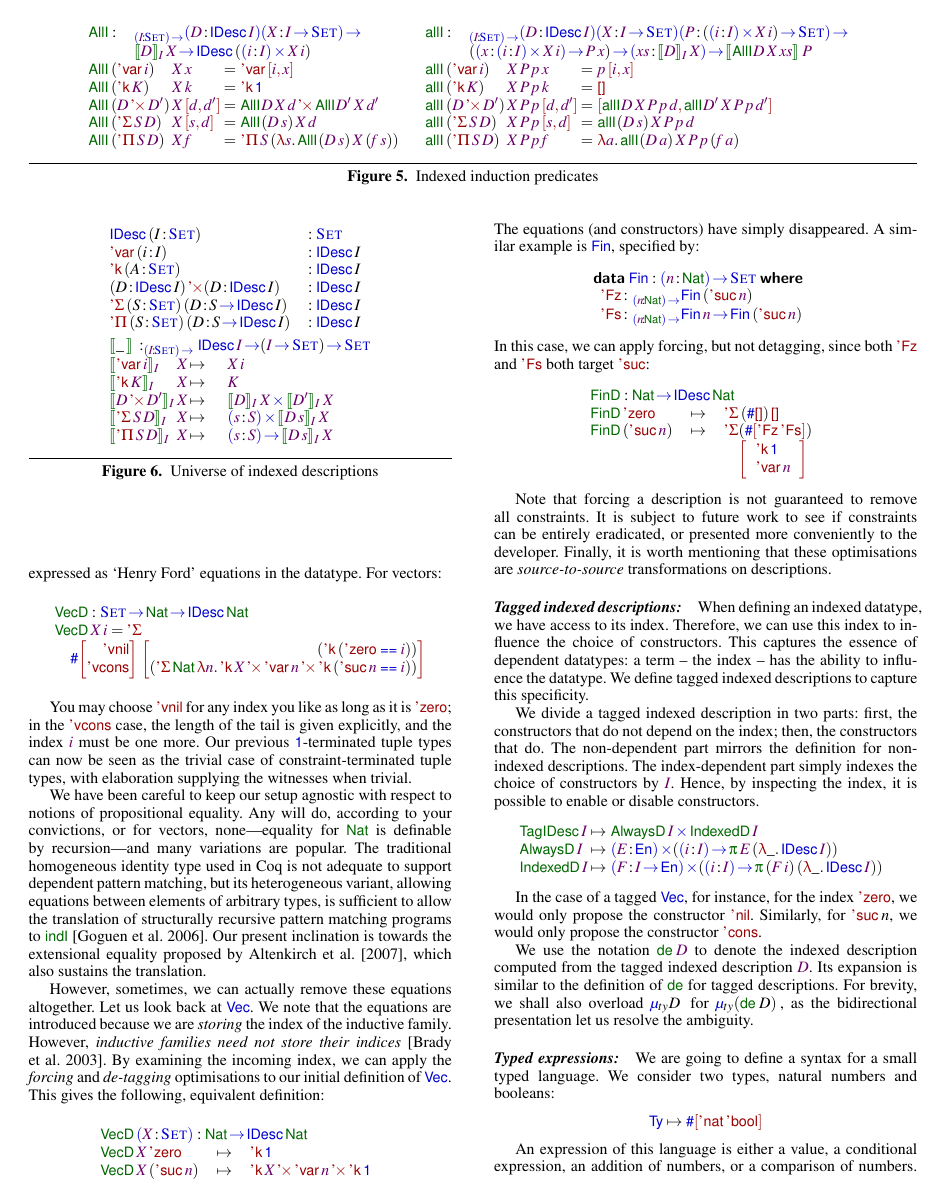
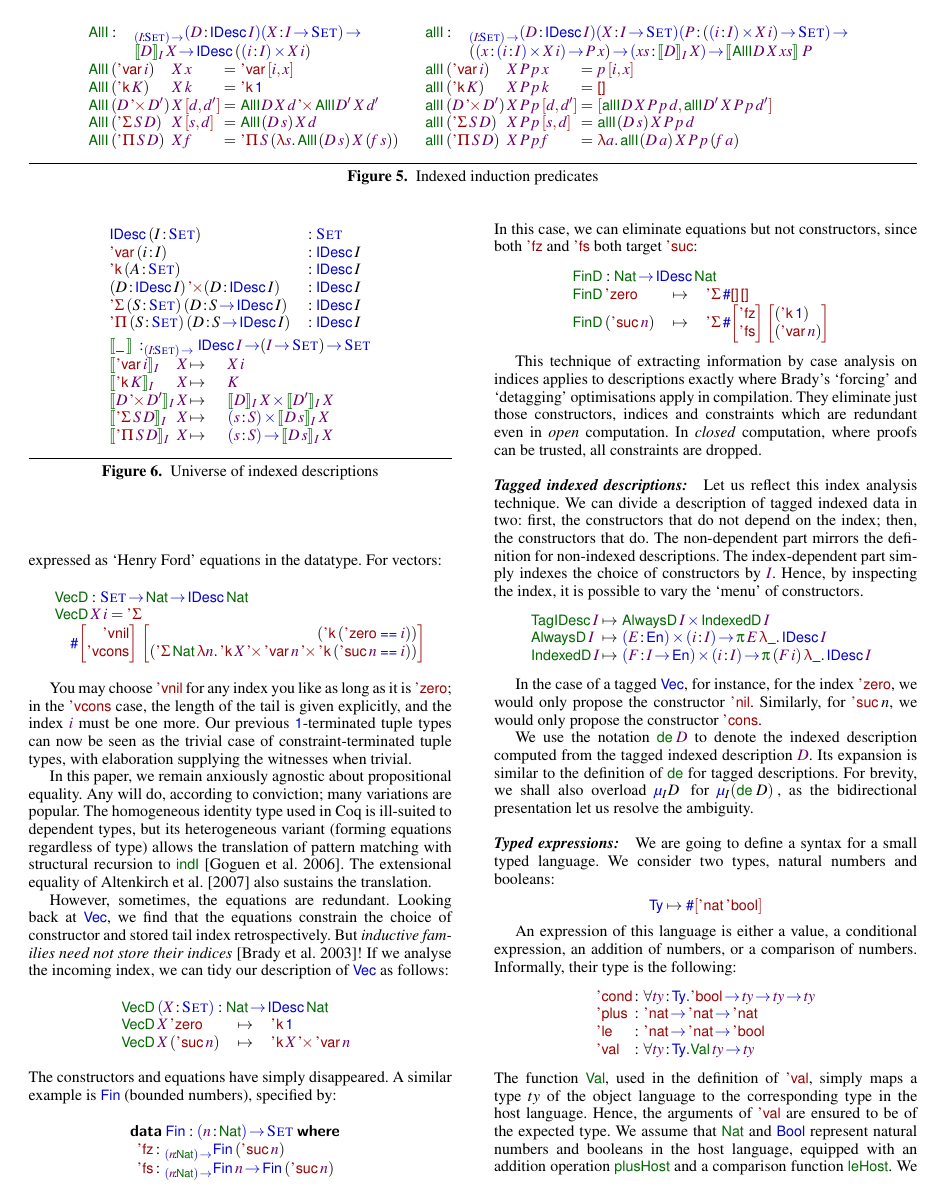
Before and after one commit to joelburget/pigment, a LaTeX paper (papers/icfp-2010-desc/paper.tex, which reads papers/icfp-2010-desc/paper_idesc.tex, papers/icfp-2010-desc/pig.sty): page 9 of 13. Compiled offline with pdfLaTeX; a missing font is replaced by an installed copy or a similar font.

Commit message:
gaol: boiling the indexed examples

```diff
--- a/papers/icfp-2010-desc/paper_idesc.tex
+++ b/papers/icfp-2010-desc/paper_idesc.tex
@@ -562,16 +562,12 @@ For vectors:
 \VecD : \Set \To \Nat \To \IDesc{\Nat} \\
 \VecD\: \V{X}\: \V{i} = \SYMBDSigma\\
 \quad
-\EnumT{\bigRedBracket{\begin{array}{@{}r@{}}
-\VecNil\\ \SYMBVecCons
-\end{array}}}
-\; \bigRedBracket{
-                          \begin{array}{@{}r@{}}
+\EnumT{\vtup{r}{\VecNil\\ \SYMBVecCons}}
+\; \vtup{r}{
                             (\DConst{(\NatZero\PropEq\V{i})}) \\
  ( \DSigma{\Nat}{\LAM{\V{n}}
    \DProd{\DConst{\V{X}}}
      {\DProd{\DVar{\V{n}}}{\DConst{(\NatSuc{\V{n}}\PropEq\V{i})}})}}
-                          \end{array}
                           }
 }\]
 
@@ -582,17 +578,15 @@ given explicitly, and the index $\V{i}$ must be one more. Our previous
 of constraint-terminated tuple types, with elaboration supplying the
 witnesses when trivial.
 
-We have been careful to keep our setup agnostic with respect to
-notions of propositional equality. Any will do, according to your
-convictions, or for vectors, none---equality for \(\Nat\) is definable by
-recursion---and many variations are popular. The traditional
-homogeneous identity type used in Coq is not adequate to support
-dependent pattern matching, but its heterogeneous variant, allowing
-equations between elements of arbitrary types, is sufficient to
-allow the translation of structurally recursive pattern matching
-programs to \(\F{indI}\)~\cite{goguen:pattern-matching}. Our present
-inclination is towards the extensional equality proposed by
-\citet{altenkirch:ott}, which also sustains the translation.
+In this paper, we remain anxiously agnostic about
+propositional equality. Any will do, according to
+conviction; many variations are popular. The
+homogeneous identity type used in Coq is ill-suited to
+dependent types, but its heterogeneous variant (forming equations
+regardless of type) allows the translation of pattern
+matching with structural recursion to
+\(\F{indI}\)~\cite{goguen:pattern-matching}. The
+extensional equality of \citet{altenkirch:ott} also sustains the translation.
 
 \begin{wstructure}
 !!! Need Help !!!
@@ -603,27 +597,26 @@ inclination is towards the extensional equality proposed by
     ??? More technical detail needed
 \end{wstructure}
 
-However, sometimes, we can actually remove these equations altogether. Let us
-look back at $\D{Vec}$. We note that the equations are introduced
-because we are \emph{storing} the index of the inductive family.
-However, \emph{inductive families need not store their
-  indices}~\cite{brady:index-inductive-families}.  By examining the
-incoming index, we can apply the \emph{forcing} and \emph{de-tagging}
-optimisations to our initial definition of $\D{Vec}$. This gives the
-following, equivalent definition:
+However, sometimes, the equations are redundant.
+Looking back at $\D{Vec}$, we find that the equations constrain
+the choice of constructor and stored tail index retrospectively.
+But \emph{inductive families need not store their
+  indices}~\cite{brady:index-inductive-families}!  If we
+analyse the incoming index, we can tidy our description of $\D{Vec}$
+as follows:
 %
 \[\stk{
 \VecD \:\PITEL{\V{X}}{\Set} : \Nat \To \IDesc{\Nat} \\
 \begin{array}{@{}lll}
 \VecD\:\V{X}\: \NatZero     & \mapsto & \DConst{\Unit} \\
 \VecD\:\V{X}\: (\NatSuc{\V{n}}) & \mapsto &
- \DProd{\DProd{\DConst{\V{X}}}{\DVar{\V{n}}}}{\DConst{\Unit}}
+ \DProd{\DConst{\V{X}}}{\DVar{\V{n}}}
 \end{array}
 
 }\]
 %
-The equations (and constructors) have simply disappeared. A similar
-example is $\SYMBFin$, specified by:
+The constructors and equations have simply disappeared. A similar
+example is $\SYMBFin$ (bounded numbers), specified by:
 %
 \[
 \stk{
@@ -634,49 +627,44 @@ example is $\SYMBFin$, specified by:
 \end{array}
 }\]
 %
-In this case, we can apply forcing, but not detagging, since both
+In this case, we can eliminate equations but not constructors, since both
 $\FinZero$ and $\SYMBFinSuc$ both target $\SYMBNatSuc$:
 %
 \[\stk{
 \FinD : \Nat \To \IDesc{\Nat} \\
-\begin{array}{@{}lll@{}l}
-\FinD\: \NatZero         & \mapsto & \multicolumn{2}{l}{\DSigma{(\EnumT{\Void})}{\Void} } \\
-\FinD\: (\NatSuc{\V{n}}) & \mapsto & \SYMBDSigma & (\EnumT{\sqr{ \FinZero \: \SYMBFinSuc }}) \\
-                         &         &             & \bigRedBracket{
-                                                   \begin{array}{l}
-                                                       \DConst{\Unit} \\
-                                                       \DVar{\V{n}}
-                                                   \end{array}}
+\begin{array}{@{}lll}
+\FinD\: \NatZero         & \mapsto & \DSigma{\EnumT{\Void}}{\Void} \\
+\FinD\: (\NatSuc{\V{n}}) & \mapsto & \DSigma
+ {\EnumT{\vtup{r}{\FinZero \\ \SYMBFinSuc }}}
+ {\vtup{l}{ (\DConst{\Unit}) \\
+            (\DVar{\V{n}})}}
 \end{array}
 }\]
 
-Note that forcing a description is not guaranteed to remove all
-constraints. It is subject to future work to see if constraints can be
-entirely eradicated, or presented more conveniently to the developer.
-Finally, it is worth mentioning that these optimisations are
-\emph{source-to-source} transformations on descriptions.
+This technique of extracting information by case analysis on indices
+applies to descriptions exactly where Brady's `forcing' and
+`detagging' optimisations apply in compilation. They eliminate just
+those constructors, indices and constraints which are redundant even
+in \emph{open} computation. In \emph{closed} computation, where proofs
+can be trusted, all constraints are dropped.
+
 
 \paragraph{Tagged indexed descriptions:}
 
-When defining an indexed datatype, we have access to its
-index. Therefore, we can use this index to influence the choice of
-constructors. This captures the essence of dependent datatypes: a
-term -- the index -- has the ability to influence the datatype. We
-define tagged indexed descriptions to capture this specificity.
-
-We divide a tagged indexed description in two parts: first, the
+Let us reflect this index analysis technique.
+We can divide a description of tagged indexed data in two: first, the
 constructors that do not depend on the index; then, the constructors
 that do. The non-dependent part mirrors the definition for non-indexed
 descriptions. The index-dependent part simply indexes the choice of
 constructors by $\V{I}$. Hence, by inspecting the index, it is
-possible to enable or disable constructors.
+possible to vary the `menu' of constructors.
 %
 \[
 \begin{array}{@{}l@{\:\mapsto\:\:}l}
  \TagIDesc{\V{I}}  & \TIMES{\ATagIDesc{\V{I}}}{\ITagIDesc{\V{I}}} \\
- \ATagIDesc{\V{I}} & \SIGMA{\V{E}}{\EnumU} (\PI{\V{i}}{\V{I}} \spi{\V{E}}{(\LAM{\_} \IDesc{\V{I}})}) \\
+ \ATagIDesc{\V{I}} & \SIGMA{\V{E}}{\EnumU} \PI{\V{i}}{\V{I}} \spi{\V{E}}{\LAM{\_} \IDesc{\V{I}}} \\
  \ITagIDesc{\V{I}} &
-     \SIGMA{\V{F}}{\V{I} \To \EnumU} (\PI{\V{i}}{\V{I}} \spi{(\V{F}\: \V{i})}{(\LAM{\_} \IDesc{\V{I}})})
+     \SIGMA{\V{F}}{\V{I} \To \EnumU} \PI{\V{i}}{\V{I}} \spi{(\V{F}\: \V{i})}{\LAM{\_} \IDesc{\V{I}}}
 \end{array}
 \]
 
@@ -694,8 +682,8 @@ constructor $\SYMBListCons$.
 We use the notation $\toIDesc{\V{D}}$ to denote the indexed
 description computed from the tagged indexed description $\V{D}$. Its
 expansion is similar to the definition of \(\SYMBtoDesc\) for tagged
-descriptions. For brevity, we shall also overload $\IMu{ty}{D}$ for
-$\IMu{ty}{(\toIDesc{D})}$, as the bidirectional presentation let us
+descriptions. For brevity, we shall also overload $\IMu{I}{D}$ for
+$\IMu{I}{(\toIDesc{D})}$, as the bidirectional presentation let us
 resolve the ambiguity.
 
 \paragraph{Typed expressions:}
--- a/papers/icfp-2010-desc/pig.sty
+++ b/papers/icfp-2010-desc/pig.sty
@@ -352,8 +352,8 @@
 \newcommand{\SYMBFin}{\D{Fin}\xspace}
 \newcommand{\Fin}[1]{\SYMBFin\:#1}
 \newcommand{\FinD}{\F{FinD}}
-\newcommand{\FinZero}{\etag{\CN{Fz}}}
-\newcommand{\SYMBFinSuc}{\etag{\CN{Fs}}\xspace}
+\newcommand{\FinZero}{\etag{\CN{fz}}}
+\newcommand{\SYMBFinSuc}{\etag{\CN{fs}}\xspace}
 \newcommand{\FinSuc}[1]{\SYMBFinSuc\:#1}
 
 
```
Also changed, not shown: papers/icfp-2010-desc/paper_idesc.tex (22 more changed lines).
